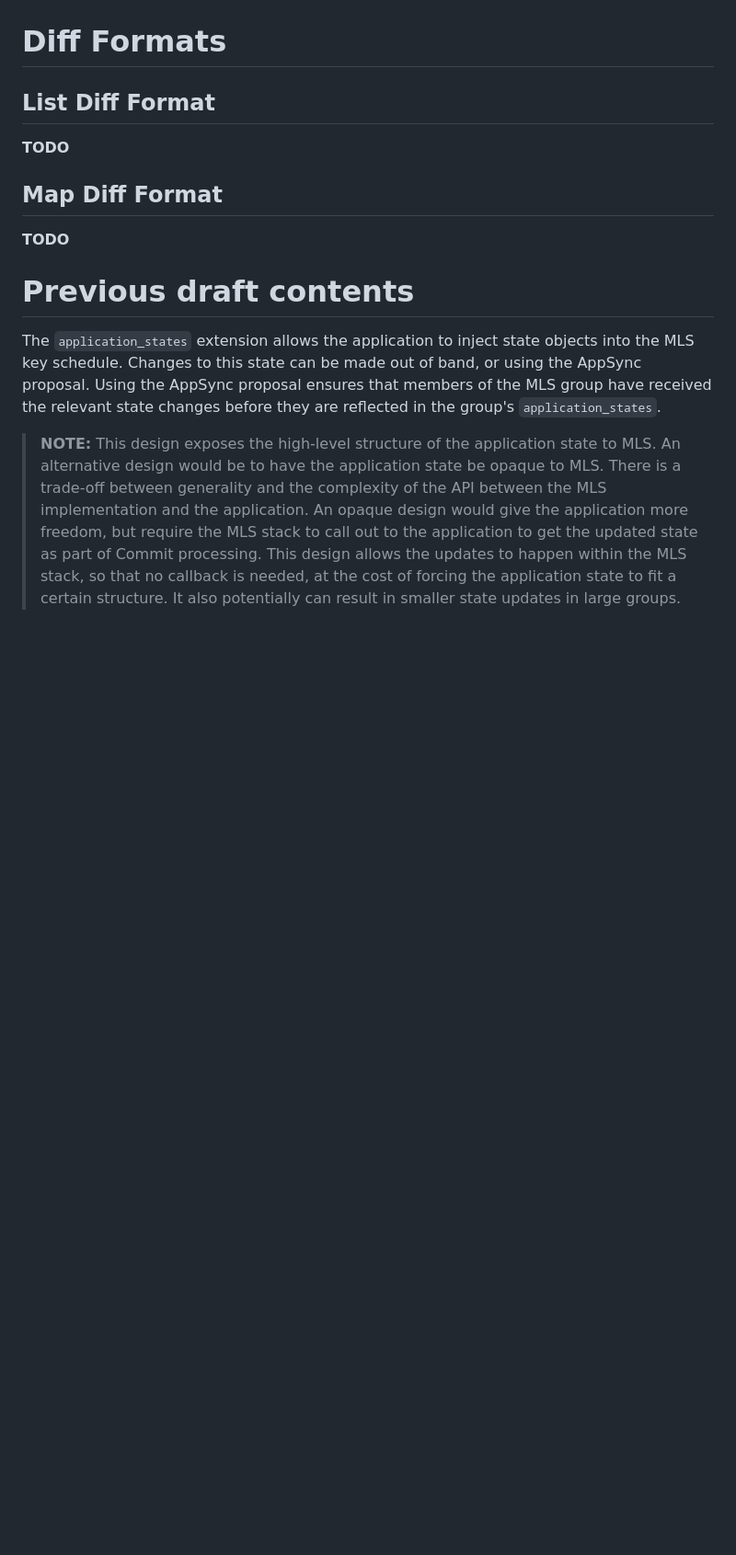
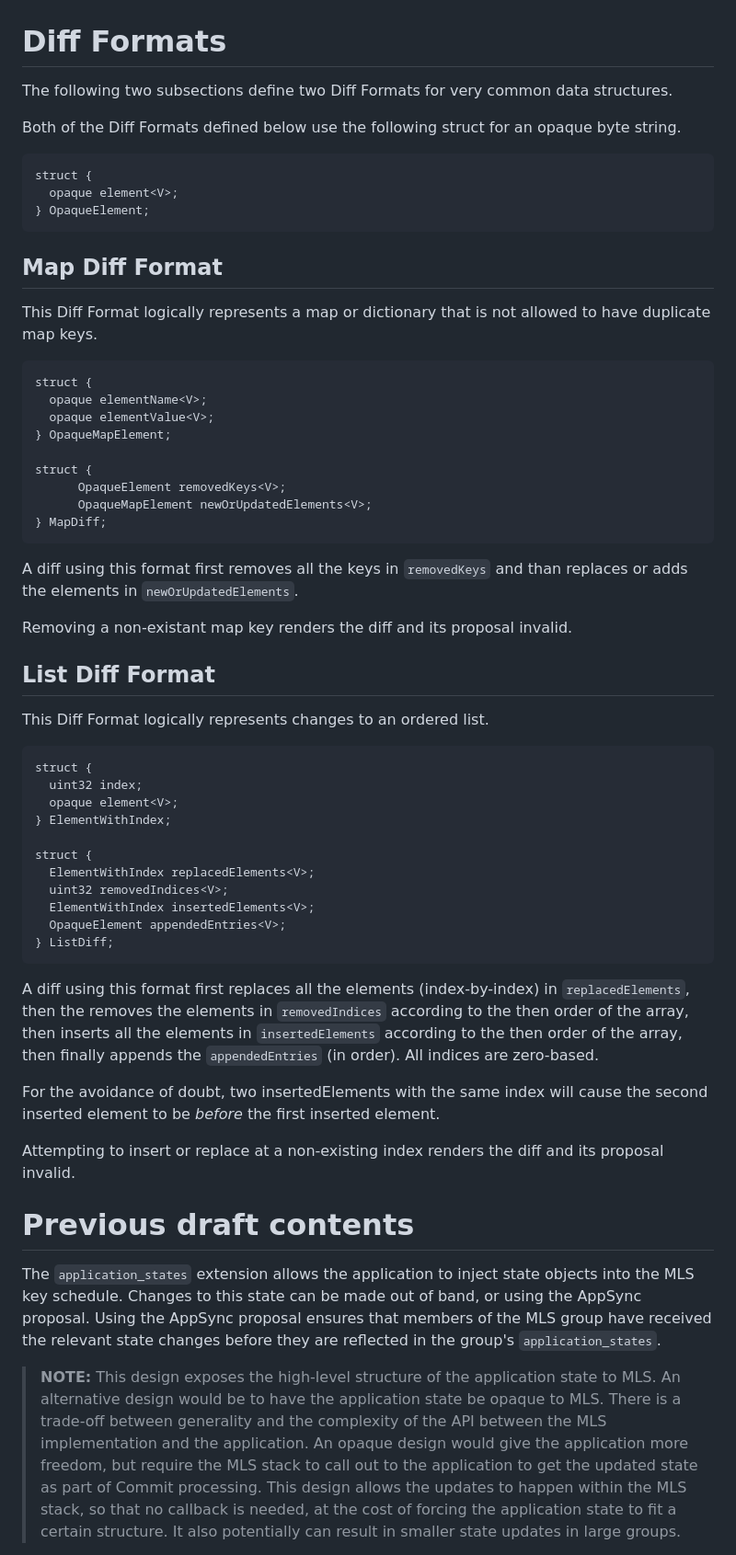
Before and after one commit to bifurcation/mls-appsync, a Markdown page: draft-barnes-mls-appsync.md, the part around the change printed below. Shown: that part at 92% size. Rendered like a GitHub page; blank space fills up the shorter version.

Commit message:
add Diff Formats

```diff
--- a/draft-barnes-mls-appsync.md
+++ b/draft-barnes-mls-appsync.md
@@ -155,13 +155,72 @@ not supported by all group members is already forbidden by {{!RFC9420}}.
 
 # Diff Formats
 
-## List Diff Format
+The following two subsections define two Diff Formats for very common
+data structures.
 
-**TODO**
+Both of the Diff Formats defined below use the following struct for an
+opaque byte string.
+
+~~~ tls
+struct {
+  opaque element<V>;
+} OpaqueElement;
+~~~
+
 
 ## Map Diff Format
 
-**TODO**
+This Diff Format logically represents a map or dictionary that is not
+allowed to have duplicate map keys.
+
+~~~ tls
+struct {
+  opaque elementName<V>;
+  opaque elementValue<V>;
+} OpaqueMapElement;
+
+struct {
+      OpaqueElement removedKeys<V>;
+      OpaqueMapElement newOrUpdatedElements<V>;
+} MapDiff;
+~~~
+
+A diff using this format first removes all the keys in `removedKeys` and
+than replaces or adds the elements in `newOrUpdatedElements`.
+
+Removing a non-existant map key renders the diff and its proposal invalid.
+
+
+## List Diff Format
+
+This Diff Format logically represents changes to an ordered list.
+
+~~~ tls
+struct {
+  uint32 index;
+  opaque element<V>;
+} ElementWithIndex;
+
+struct {
+  ElementWithIndex replacedElements<V>;
+  uint32 removedIndices<V>;
+  ElementWithIndex insertedElements<V>;
+  OpaqueElement appendedEntries<V>;
+} ListDiff;
+~~~
+
+A diff using this format first replaces all the elements (index-by-index) in
+`replacedElements`, then the removes the elements in `removedIndices`
+according to the then order of the array, then inserts all the elements in
+`insertedElements` according to the then order of the array, then
+finally appends the `appendedEntries` (in order). All indices are zero-based.
+
+For the avoidance of doubt, two insertedElements with the same index will
+cause the second inserted element to be *before* the first inserted element.
+
+Attempting to insert or replace at a non-existing index renders the diff
+and its proposal invalid.
+
 
 # Previous draft contents
 
```
Also changed, not shown: other parts of draft-barnes-mls-appsync.md (+1 -3 lines).
